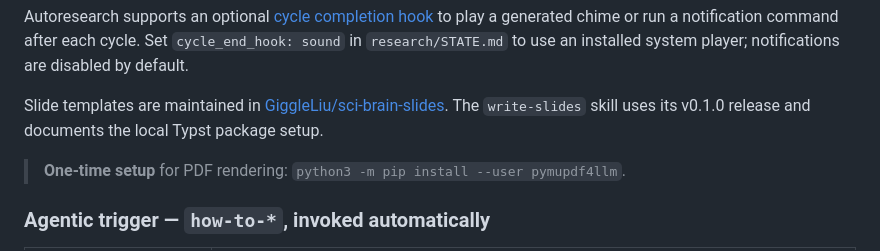
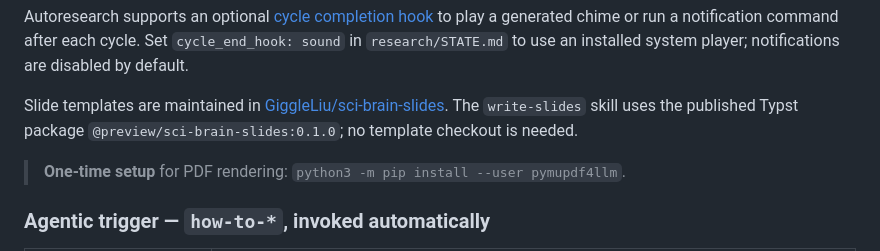
Before and after one commit to QuantumBFS/sci-brain, a Markdown page: README.md, the part around the change. GitHub-like rendering.

Commit message:
Use published sci-brain-slides v0.1.0 package (#65)

```diff
--- a/README.md
+++ b/README.md
@@ -51,7 +51,7 @@ to play a generated chime or run a notification command after each cycle.
 Set `cycle_end_hook: sound` in `research/STATE.md` to use an installed system player;
 notifications are disabled by default.
 
-Slide templates are maintained in [GiggleLiu/sci-brain-slides](https://github.com/GiggleLiu/sci-brain-slides). The `write-slides` skill uses its v0.1.0 release and documents the local Typst package setup.
+Slide templates are maintained in [GiggleLiu/sci-brain-slides](https://github.com/GiggleLiu/sci-brain-slides). The `write-slides` skill uses the published Typst package `@preview/sci-brain-slides:0.1.0`; no template checkout is needed.
 
 > **One-time setup** for PDF rendering: `python3 -m pip install --user pymupdf4llm`.
 
```
Also changed, not shown: CLAUDE.md (+1 -1 lines), skills/write-slides/SKILL.md (+18 -27 lines).
